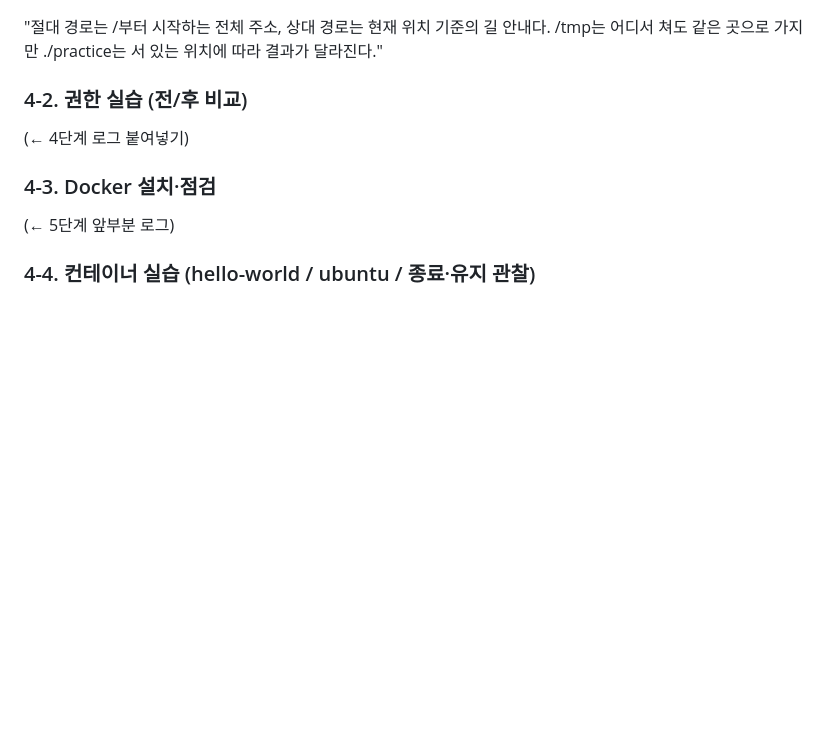
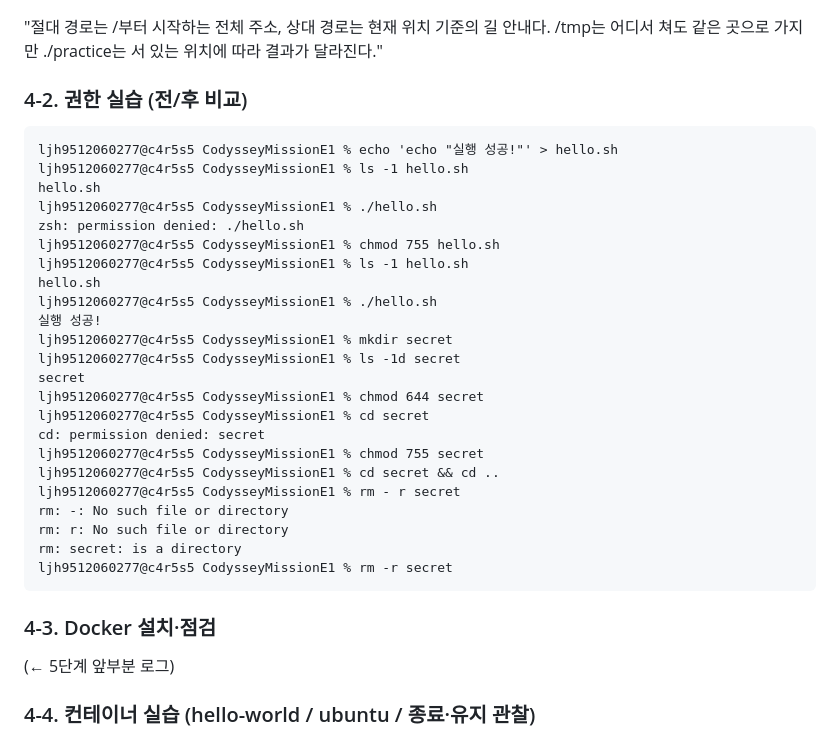
Before and after one commit to Cerhovah/CodysseyMissionE1, a Markdown page: README.md, the part around the change. GitHub-like rendering; blank space fills up the shorter version.

Commit message:
feat: 터미널 및 권한 실습 기록

````diff
--- a/README.md
+++ b/README.md
@@ -69,7 +69,31 @@ ljh9512060277@c4r5s5 CodysseyMissionE1 % cd ./practice && pwd && cd
 "절대 경로는 /부터 시작하는 전체 주소, 상대 경로는 현재 위치 기준의 길 안내다. /tmp는 어디서 쳐도 같은 곳으로 가지만 ./practice는 서 있는 위치에 따라 결과가 달라진다."
 
 ### 4-2. 권한 실습 (전/후 비교)
-(← 4단계 로그 붙여넣기)
+```
+ljh9512060277@c4r5s5 CodysseyMissionE1 % echo 'echo "실행 성공!"' > hello.sh
+ljh9512060277@c4r5s5 CodysseyMissionE1 % ls -1 hello.sh
+hello.sh
+ljh9512060277@c4r5s5 CodysseyMissionE1 % ./hello.sh
+zsh: permission denied: ./hello.sh
+ljh9512060277@c4r5s5 CodysseyMissionE1 % chmod 755 hello.sh
+ljh9512060277@c4r5s5 CodysseyMissionE1 % ls -1 hello.sh
+hello.sh
+ljh9512060277@c4r5s5 CodysseyMissionE1 % ./hello.sh
+실행 성공!
+ljh9512060277@c4r5s5 CodysseyMissionE1 % mkdir secret
+ljh9512060277@c4r5s5 CodysseyMissionE1 % ls -1d secret
+secret
+ljh9512060277@c4r5s5 CodysseyMissionE1 % chmod 644 secret
+ljh9512060277@c4r5s5 CodysseyMissionE1 % cd secret
+cd: permission denied: secret
+ljh9512060277@c4r5s5 CodysseyMissionE1 % chmod 755 secret
+ljh9512060277@c4r5s5 CodysseyMissionE1 % cd secret && cd ..
+ljh9512060277@c4r5s5 CodysseyMissionE1 % rm - r secret
+rm: -: No such file or directory
+rm: r: No such file or directory
+rm: secret: is a directory
+ljh9512060277@c4r5s5 CodysseyMissionE1 % rm -r secret
+```
 
 ### 4-3. Docker 설치·점검
 (← 5단계 앞부분 로그)
````
